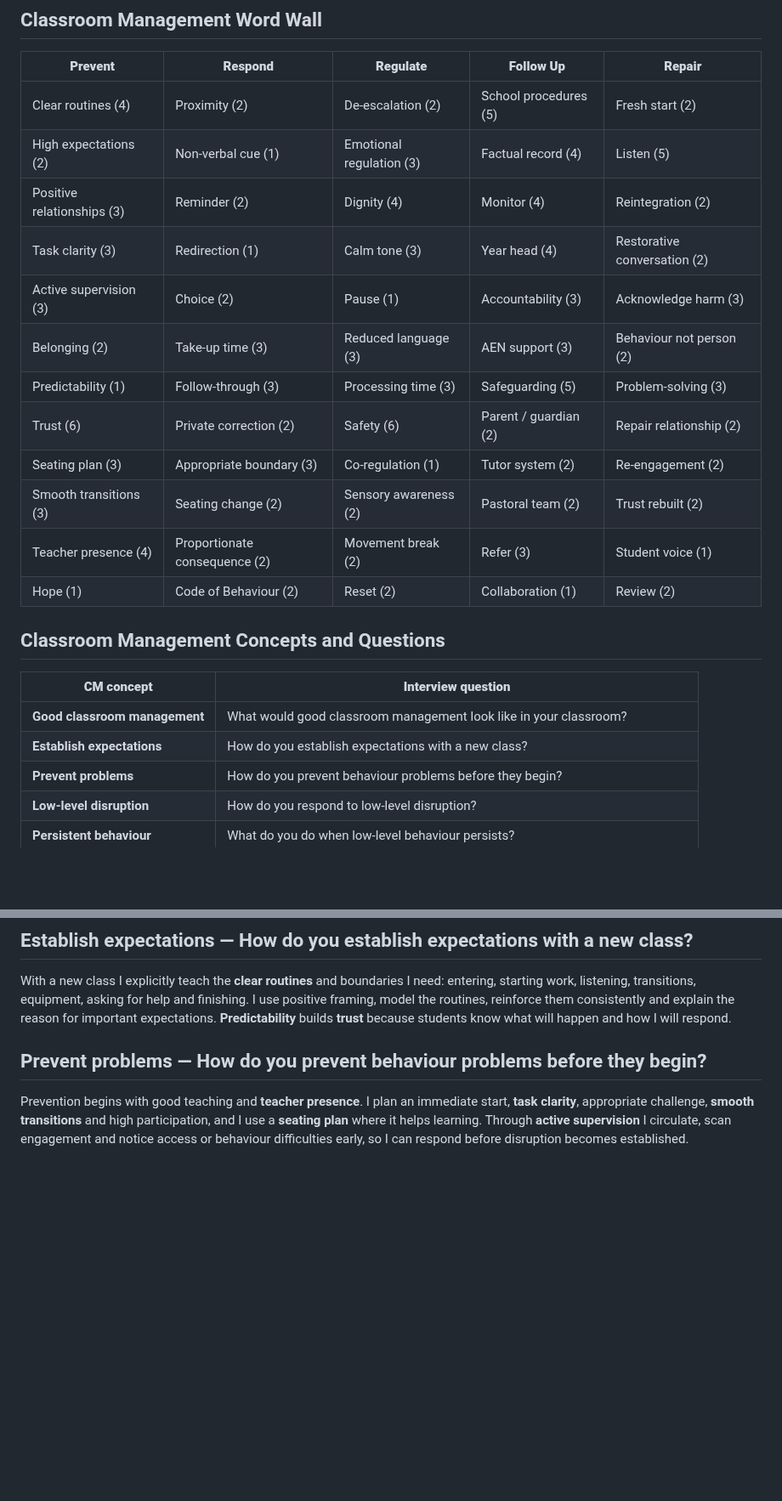
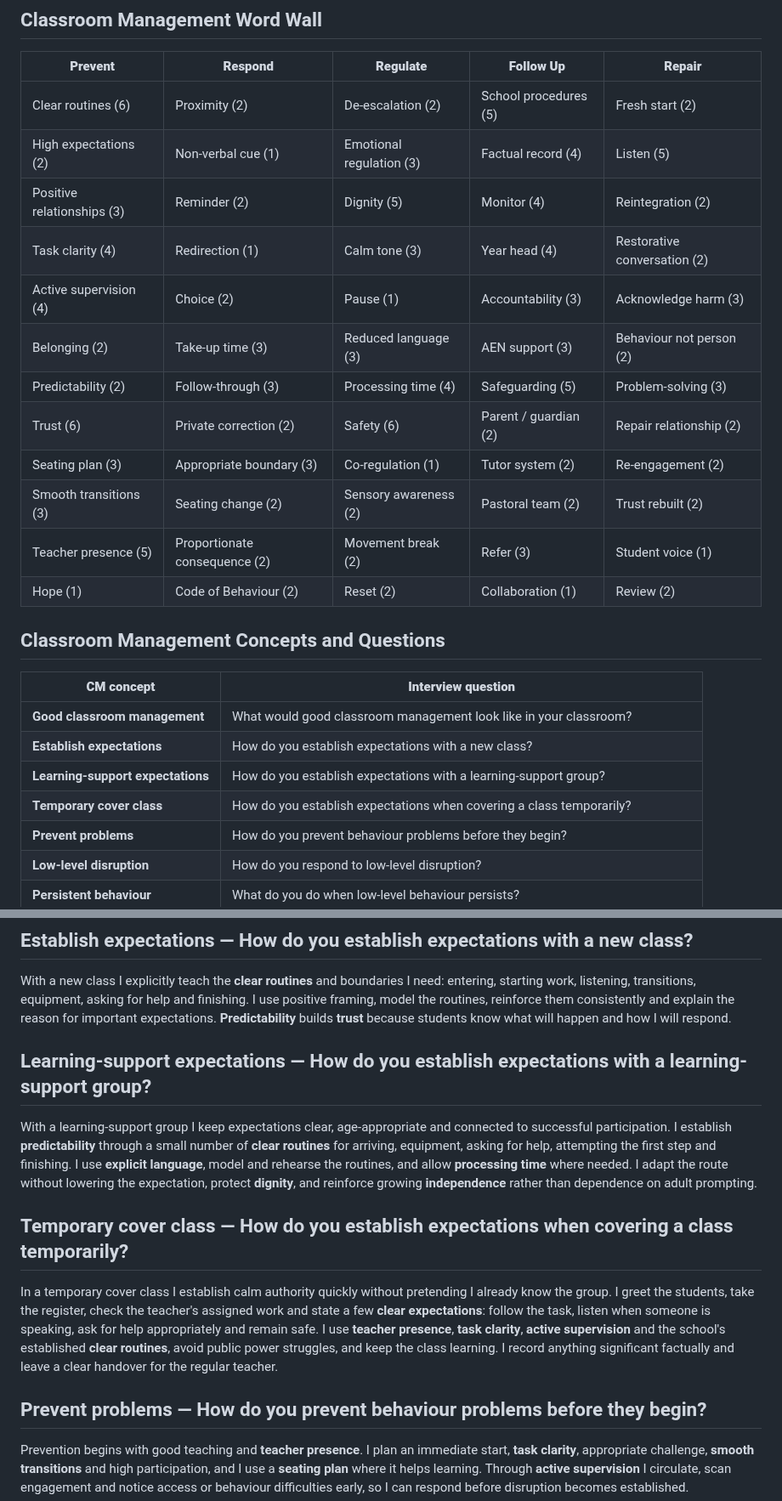
Before and after one commit to ronandownes/education, a Markdown page: content/practice/classroom-management.md, 2 parts joined by grey strips. Shown at 85% size. GitHub-like rendering; blank space fills up the shorter version.

```diff
--- a/content/practice/classroom-management.md
+++ b/content/practice/classroom-management.md
@@ -16,17 +14,17 @@ intro: >
 
 | **Prevent** | **Respond** | **Regulate** | **Follow Up** | **Repair** |
 |---|---|---|---|---|
-| Clear routines (4) | Proximity (2) | De-escalation (2) | School procedures (5) | Fresh start (2) |
+| Clear routines (6) | Proximity (2) | De-escalation (2) | School procedures (5) | Fresh start (2) |
 | High expectations (2) | Non-verbal cue (1) | Emotional regulation (3) | Factual record (4) | Listen (5) |
-| Positive relationships (3) | Reminder (2) | Dignity (4) | Monitor (4) | Reintegration (2) |
-| Task clarity (3) | Redirection (1) | Calm tone (3) | Year head (4) | Restorative conversation (2) |
-| Active supervision (3) | Choice (2) | Pause (1) | Accountability (3) | Acknowledge harm (3) |
+| Positive relationships (3) | Reminder (2) | Dignity (5) | Monitor (4) | Reintegration (2) |
+| Task clarity (4) | Redirection (1) | Calm tone (3) | Year head (4) | Restorative conversation (2) |
+| Active supervision (4) | Choice (2) | Pause (1) | Accountability (3) | Acknowledge harm (3) |
 | Belonging (2) | Take-up time (3) | Reduced language (3) | AEN support (3) | Behaviour not person (2) |
-| Predictability (1) | Follow-through (3) | Processing time (3) | Safeguarding (5) | Problem-solving (3) |
+| Predictability (2) | Follow-through (3) | Processing time (4) | Safeguarding (5) | Problem-solving (3) |
 | Trust (6) | Private correction (2) | Safety (6) | Parent / guardian (2) | Repair relationship (2) |
 | Seating plan (3) | Appropriate boundary (3) | Co-regulation (1) | Tutor system (2) | Re-engagement (2) |
 | Smooth transitions (3) | Seating change (2) | Sensory awareness (2) | Pastoral team (2) | Trust rebuilt (2) |
-| Teacher presence (4) | Proportionate consequence (2) | Movement break (2) | Refer (3) | Student voice (1) |
+| Teacher presence (5) | Proportionate consequence (2) | Movement break (2) | Refer (3) | Student voice (1) |
 | Hope (1) | Code of Behaviour (2) | Reset (2) | Collaboration (1) | Review (2) |
 
 ## Classroom Management Concepts and Questions
@@ -35,6 +33,8 @@ intro: >
 |---|---|
 | **Good classroom management** | What would good classroom management look like in your classroom? |
 | **Establish expectations** | How do you establish expectations with a new class? |
+| **Learning-support expectations** | How do you establish expectations with a learning-support group? |
+| **Temporary cover class** | How do you establish expectations when covering a class temporarily? |
 | **Prevent problems** | How do you prevent behaviour problems before they begin? |
 | **Low-level disruption** | How do you respond to low-level disruption? |
 | **Persistent behaviour** | What do you do when low-level behaviour persists? |
@@ -67,6 +102,14 @@ Good classroom management creates a purposeful, predictable climate where studen
 ## Establish expectations — How do you establish expectations with a new class?
 
 With a new class I explicitly teach the **clear routines** and boundaries I need: entering, starting work, listening, transitions, equipment, asking for help and finishing. I use positive framing, model the routines, reinforce them consistently and explain the reason for important expectations. **Predictability** builds **trust** because students know what will happen and how I will respond.
+
+## Learning-support expectations — How do you establish expectations with a learning-support group?
+
+With a learning-support group I keep expectations clear, age-appropriate and connected to successful participation. I establish **predictability** through a small number of **clear routines** for arriving, equipment, asking for help, attempting the first step and finishing. I use **explicit language**, model and rehearse the routines, and allow **processing time** where needed. I adapt the route without lowering the expectation, protect **dignity**, and reinforce growing **independence** rather than dependence on adult prompting.
+
+## Temporary cover class — How do you establish expectations when covering a class temporarily?
+
+In a temporary cover class I establish calm authority quickly without pretending I already know the group. I greet the students, take the register, check the teacher's assigned work and state a few **clear expectations**: follow the task, listen when someone is speaking, ask for help appropriately and remain safe. I use **teacher presence**, **task clarity**, **active supervision** and the school's established **clear routines**, avoid public power struggles, and keep the class learning. I record anything significant factually and leave a clear handover for the regular teacher.
 
 ## Prevent problems — How do you prevent behaviour problems before they begin?
 
```
Also changed, not shown: other parts of content/practice/classroom-management.md (+35 -4 lines).
